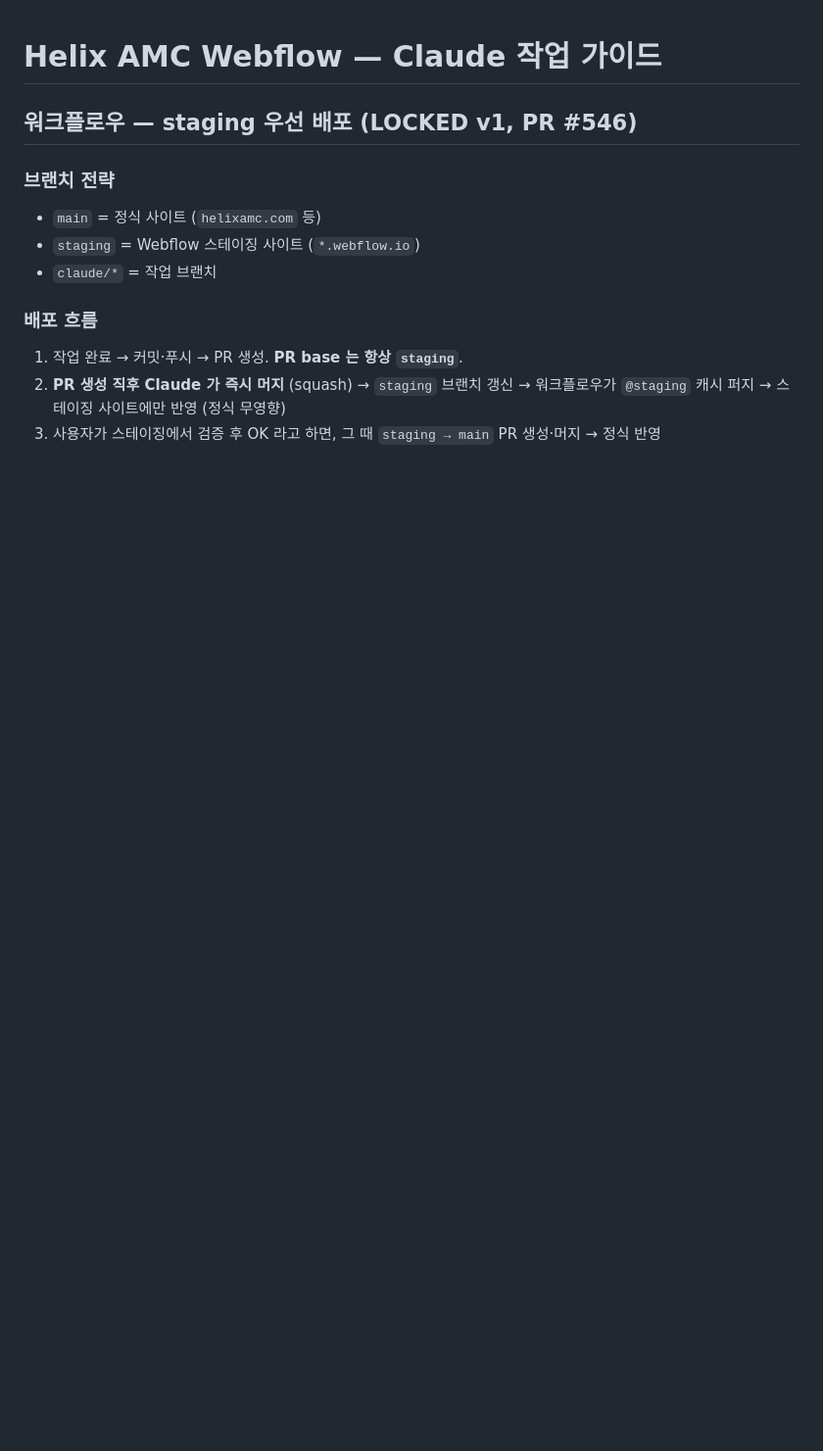
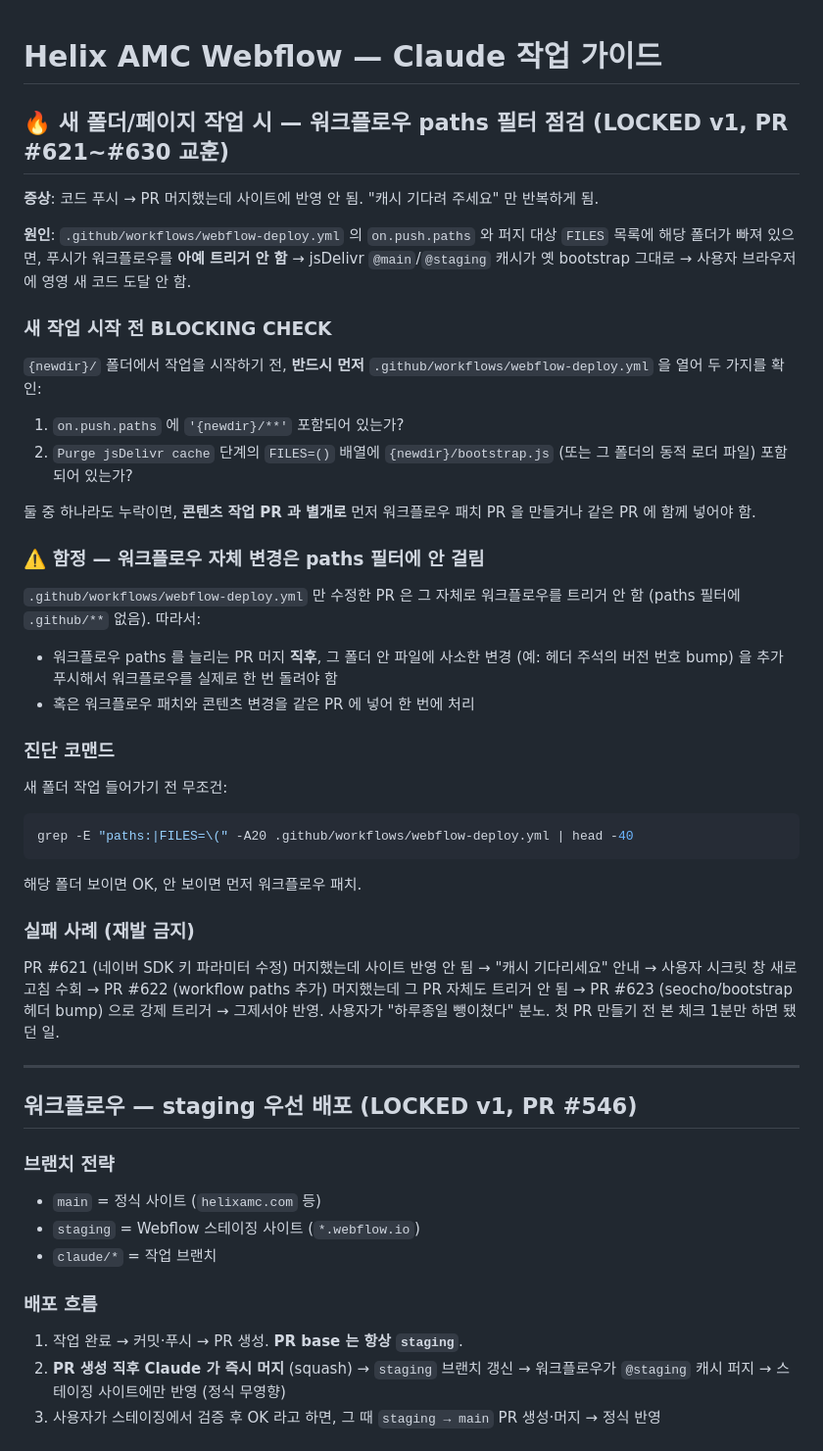
Before and after one commit to pookat73-prog/helixamc-webflow, a Markdown page: CLAUDE.md, the part around the change. Shown at 98% size. Rendered like a GitHub page; blank space fills up the shorter version.

Commit message:
CLAUDE.md: 새 폴더 작업 시 워크플로우 paths BLOCKING CHECK (#631)
* seocho/map: 마커 클릭 시 네이버 플레이스 ID 로 직접 이동

기존 텍스트 검색은 '업체 없음' 반환. 알려진 place ID 36786130
로 바로 진입.

* CLAUDE.md: 새 폴더 작업 시 워크플로우 paths 필터 BLOCKING CHECK 추가

PR #621~#630 의 뼈아픈 교훈. 새 폴더에서 작업 시작하기 전
.github/workflows/webflow-deploy.yml 의 paths 와 FILES 배열에
해당 폴더가 포함되어 있는지 무조건 먼저 확인할 것.

---------

Co-authored-by: Claude <noreply@anthropic.com>

````diff
--- a/CLAUDE.md
+++ b/CLAUDE.md
@@ -1,4 +1,40 @@
 # Helix AMC Webflow — Claude 작업 가이드
+
+## 🔥 새 폴더/페이지 작업 시 — 워크플로우 paths 필터 점검 (LOCKED v1, PR #621~#630 교훈)
+
+**증상**: 코드 푸시 → PR 머지했는데 사이트에 반영 안 됨. "캐시 기다려 주세요" 만 반복하게 됨.
+
+**원인**: `.github/workflows/webflow-deploy.yml` 의 `on.push.paths` 와 퍼지 대상 `FILES` 목록에 해당 폴더가 빠져 있으면, 푸시가 워크플로우를 **아예 트리거 안 함** → jsDelivr `@main`/`@staging` 캐시가 옛 bootstrap 그대로 → 사용자 브라우저에 영영 새 코드 도달 안 함.
+
+### 새 작업 시작 전 BLOCKING CHECK
+
+`{newdir}/` 폴더에서 작업을 시작하기 전, **반드시 먼저** `.github/workflows/webflow-deploy.yml` 을 열어 두 가지를 확인:
+
+1. `on.push.paths` 에 `'{newdir}/**'` 포함되어 있는가?
+2. `Purge jsDelivr cache` 단계의 `FILES=()` 배열에 `{newdir}/bootstrap.js` (또는 그 폴더의 동적 로더 파일) 포함되어 있는가?
+
+둘 중 하나라도 누락이면, **콘텐츠 작업 PR 과 별개로** 먼저 워크플로우 패치 PR 을 만들거나 같은 PR 에 함께 넣어야 함.
+
+### ⚠️ 함정 — 워크플로우 자체 변경은 paths 필터에 안 걸림
+
+`.github/workflows/webflow-deploy.yml` 만 수정한 PR 은 그 자체로 워크플로우를 트리거 안 함 (paths 필터에 `.github/**` 없음). 따라서:
+
+- 워크플로우 paths 를 늘리는 PR 머지 **직후**, 그 폴더 안 파일에 사소한 변경 (예: 헤더 주석의 버전 번호 bump) 을 추가 푸시해서 워크플로우를 실제로 한 번 돌려야 함
+- 혹은 워크플로우 패치와 콘텐츠 변경을 같은 PR 에 넣어 한 번에 처리
+
+### 진단 코맨드
+
+새 폴더 작업 들어가기 전 무조건:
+```bash
+grep -E "paths:|FILES=\(" -A20 .github/workflows/webflow-deploy.yml | head -40
+```
+해당 폴더 보이면 OK, 안 보이면 먼저 워크플로우 패치.
+
+### 실패 사례 (재발 금지)
+
+PR #621 (네이버 SDK 키 파라미터 수정) 머지했는데 사이트 반영 안 됨 → "캐시 기다리세요" 안내 → 사용자 시크릿 창 새로고침 수회 → PR #622 (workflow paths 추가) 머지했는데 그 PR 자체도 트리거 안 됨 → PR #623 (seocho/bootstrap 헤더 bump) 으로 강제 트리거 → 그제서야 반영. 사용자가 "하루종일 뺑이쳤다" 분노. 첫 PR 만들기 전 본 체크 1분만 하면 됐던 일.
+
+---
 
 ## 워크플로우 — **staging 우선 배포** (LOCKED v1, PR #546)
 
````
